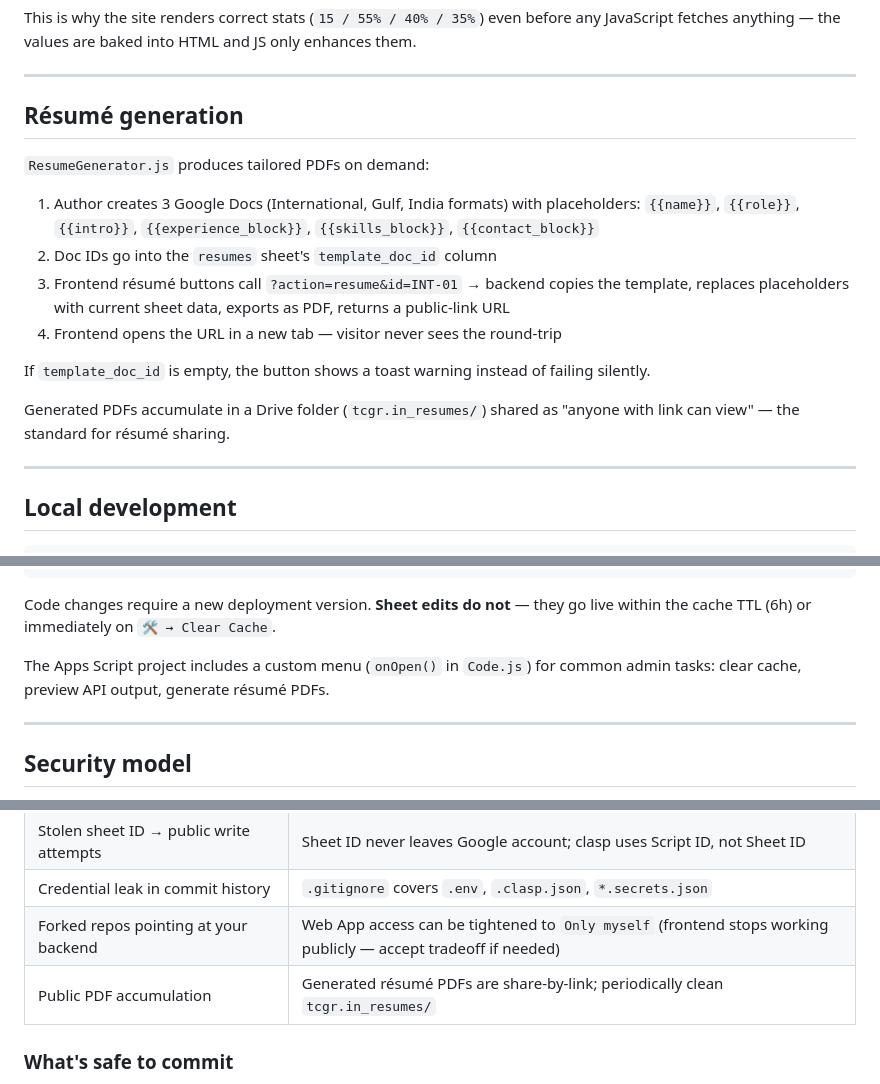
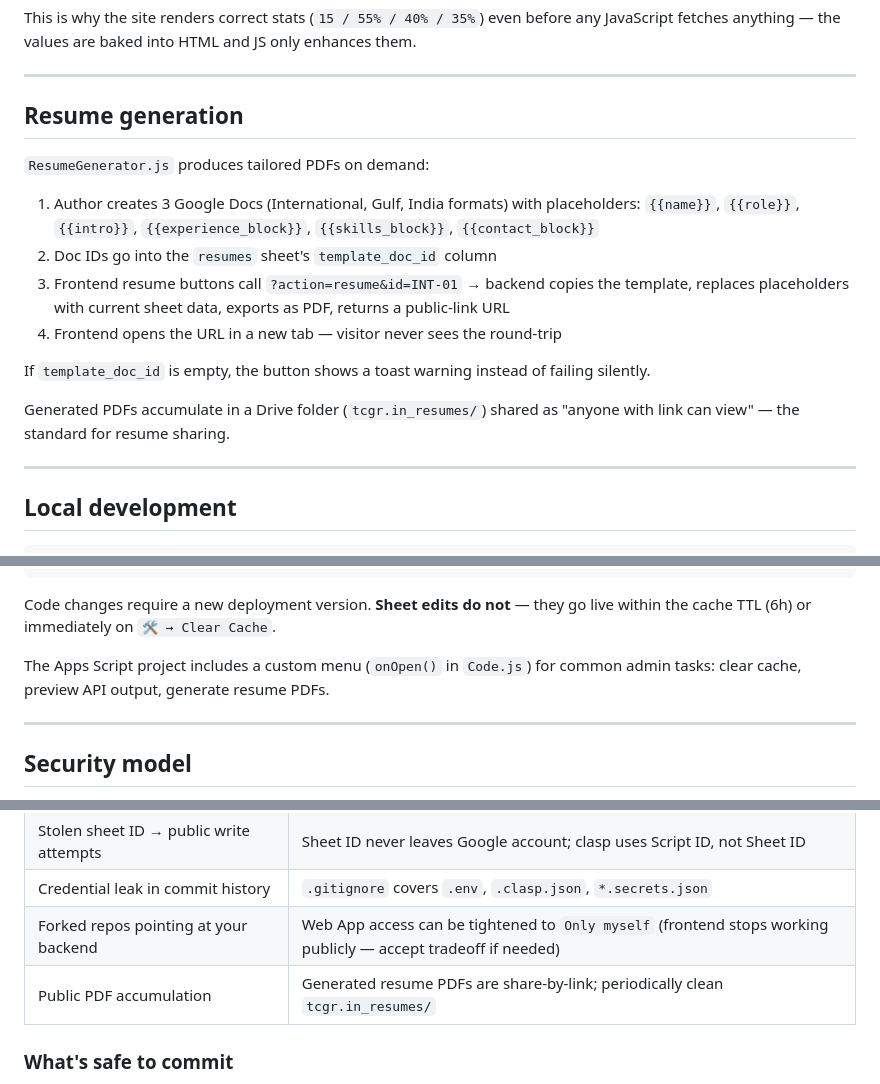
Before and after one commit to Chandrraagupthaareddey/tcgr-portfolio, a Markdown page: README.md, 3 parts joined by grey strips. GitHub-like rendering.

Commit message:
fixing the spelling Résumé

```diff
--- a/README.md
+++ b/README.md
@@ -288,18 +288,18 @@ This is why the site renders correct stats (`15 / 55% / 40% / 35%`) even before
 
 ---
 
-## Résumé generation
+## Resume generation
 
 `ResumeGenerator.js` produces tailored PDFs on demand:
 
 1. Author creates 3 Google Docs (International, Gulf, India formats) with placeholders: `{{name}}`, `{{role}}`, `{{intro}}`, `{{experience_block}}`, `{{skills_block}}`, `{{contact_block}}`
 2. Doc IDs go into the `resumes` sheet's `template_doc_id` column
-3. Frontend résumé buttons call `?action=resume&id=INT-01` → backend copies the template, replaces placeholders with current sheet data, exports as PDF, returns a public-link URL
+3. Frontend resume buttons call `?action=resume&id=INT-01` → backend copies the template, replaces placeholders with current sheet data, exports as PDF, returns a public-link URL
 4. Frontend opens the URL in a new tab — visitor never sees the round-trip
 
 If `template_doc_id` is empty, the button shows a toast warning instead of failing silently.
 
-Generated PDFs accumulate in a Drive folder (`tcgr.in_resumes/`) shared as "anyone with link can view" — the standard for résumé sharing.
+Generated PDFs accumulate in a Drive folder (`tcgr.in_resumes/`) shared as "anyone with link can view" — the standard for resume sharing.
 
 ---
 
@@ -394,7 +394,7 @@ clasp push                           # uploads changes
 
 Code changes require a new deployment version. **Sheet edits do not** — they go live within the cache TTL (6h) or immediately on `🛠 → Clear Cache`.
 
-The Apps Script project includes a custom menu (`onOpen()` in `Code.js`) for common admin tasks: clear cache, preview API output, generate résumé PDFs.
+The Apps Script project includes a custom menu (`onOpen()` in `Code.js`) for common admin tasks: clear cache, preview API output, generate resume PDFs.
 
 ---
 
@@ -410,7 +410,7 @@ This repo is **public on GitHub**. Anything committed lives in commit history fo
 | Stolen sheet ID → public write attempts | Sheet ID never leaves Google account; clasp uses Script ID, not Sheet ID |
 | Credential leak in commit history | `.gitignore` covers `.env`, `.clasp.json`, `*.secrets.json` |
 | Forked repos pointing at your backend | Web App access can be tightened to `Only myself` (frontend stops working publicly — accept tradeoff if needed) |
-| Public PDF accumulation | Generated résumé PDFs are share-by-link; periodically clean `tcgr.in_resumes/` |
+| Public PDF accumulation | Generated resume PDFs are share-by-link; periodically clean `tcgr.in_resumes/` |
 
 ### What's safe to commit
 
```
Also changed, not shown: other parts of README.md (+2 -2 lines).
